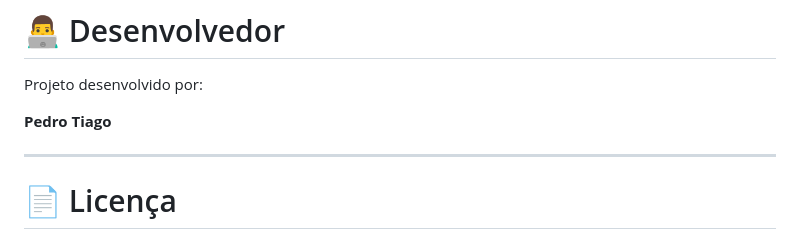
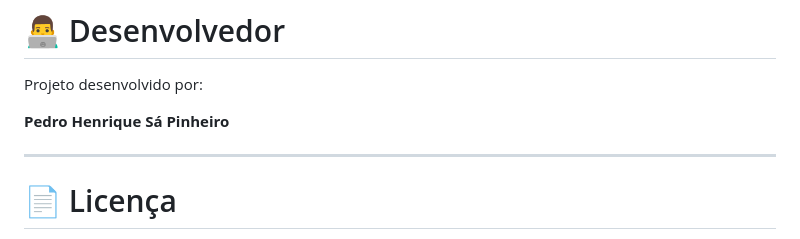
Before and after one commit to pedrootigl-bot/Bullex, a Markdown page: README.md, the part around the change. GitHub-like rendering.

```diff
--- a/README.md
+++ b/README.md
@@ -263,7 +263,7 @@ Com layouts adaptáveis para facilitar o acesso aos usuários.
 
 Projeto desenvolvido por:
 
-**Pedro Tiago**
+**Pedro Henrique Sá Pinheiro**
 
 ---
 
```
